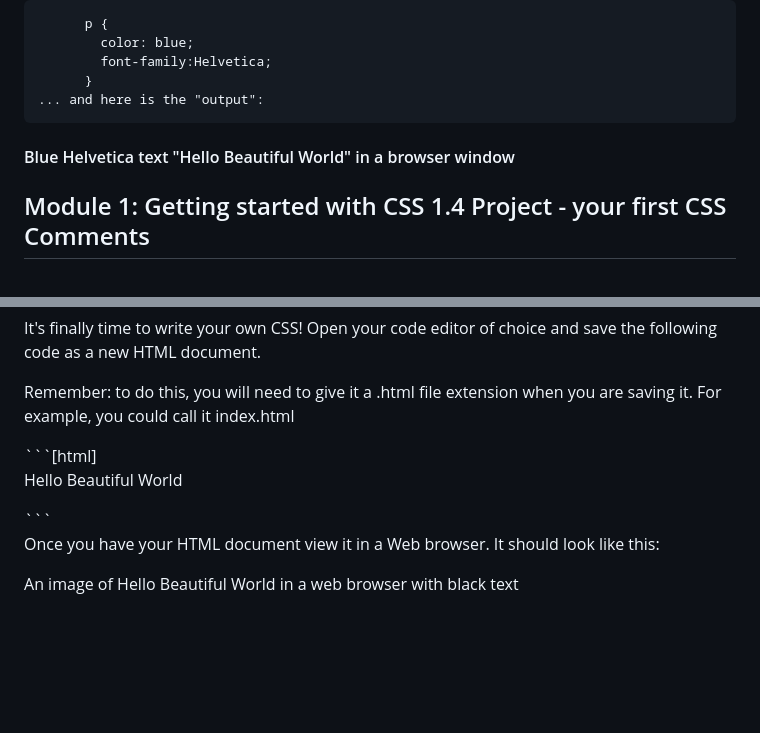
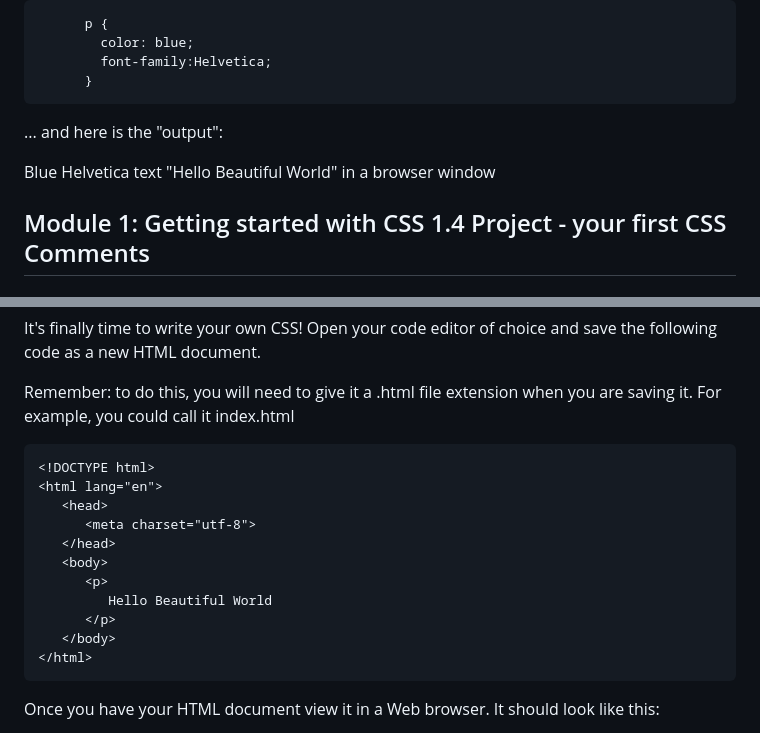
Before and after one commit to bbauska/W3Cx-1of5-CSS.0x, a Markdown page: modules/module1.md, 2 parts joined by grey strips. GitHub-like rendering; blank space fills up the shorter version.

````diff
--- a/modules/module1.md
+++ b/modules/module1.md
@@ -189,10 +189,12 @@ Here is the HTML part:
         color: blue;
         font-family:Helvetica;
       }
-... and here is the "output":
 ```
 
-<h4>Blue Helvetica text "Hello Beautiful World" in a browser window</h4>
+... and here is the "output":
+
+
+Blue Helvetica text "Hello Beautiful World" in a browser window
 
 <h2>Module 1: Getting started with CSS   1.4 Project - your first CSS   Comments</h2>
 
@@ -225,6 +227,7 @@ It's finally time to write your own CSS! Open your code editor of choice and sav
 
 Remember: to do this, you will need to give it a .html file extension when you are saving it. For example, you could call it index.html
 </p>
+
 ```[html]
 <!DOCTYPE html>
 <html lang="en">
@@ -238,8 +241,6 @@ Remember: to do this, you will need to give it a .html file extension when you a
    </body>
 </html>
 ```
-<p>
-Once you have your HTML document view it in a Web browser. It should look like this:
 
-An image of Hello Beautiful World in a web browser with black text
+<p>Once you have your HTML document view it in a Web browser. It should look like this:</p>
 
````
Also changed, not shown: other parts of modules/module1.md (+5 -2 lines).
